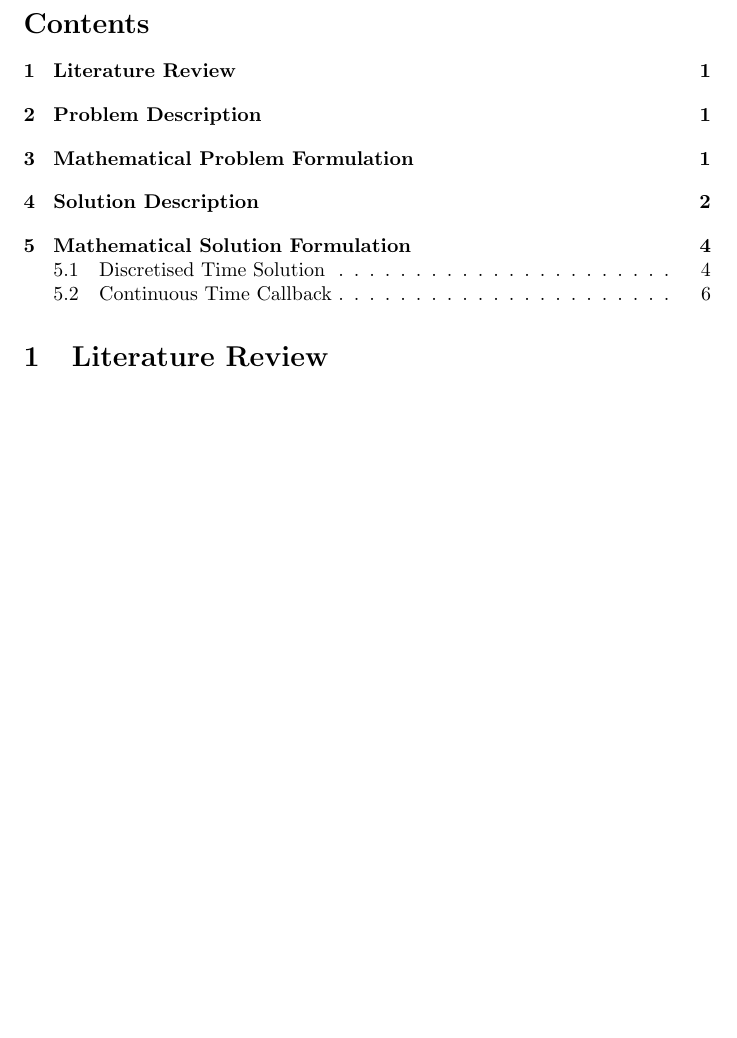
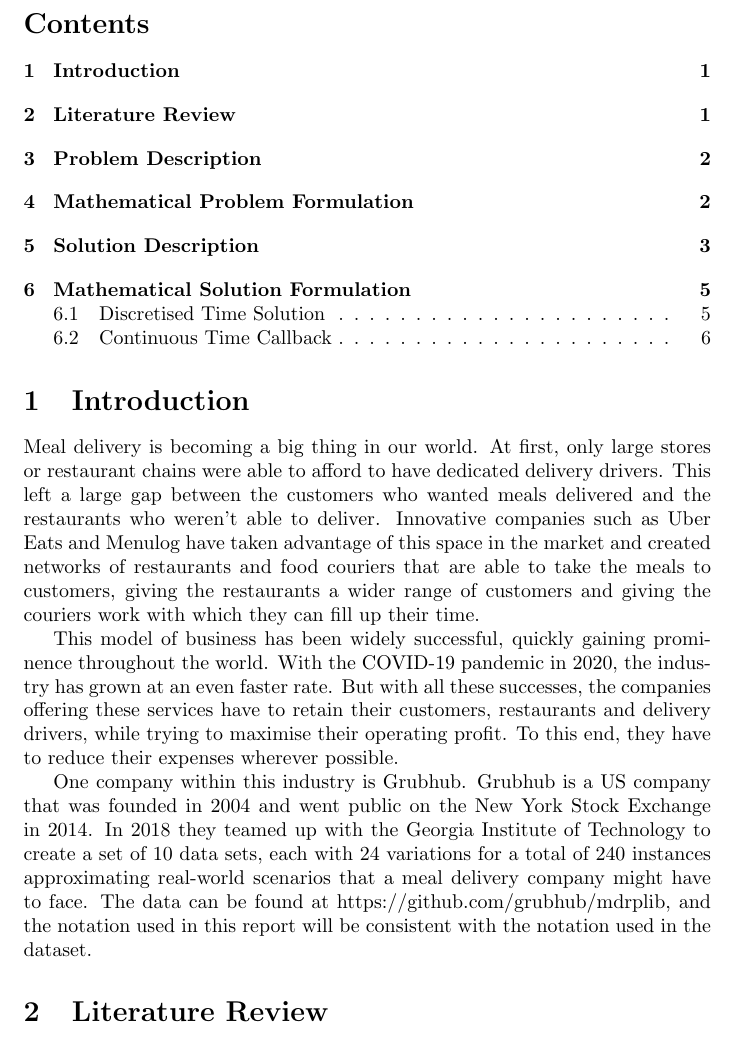
Before and after one commit to Tristan-Hauber/Honours-MDRP, a LaTeX document (Write-up.tex): part of page 1 of 8 before the commit and part of page 1 of 9 after it, cut so that both start at the same text, the shorter picture padded with empty space. Compiled offline with pdfLaTeX.

Commit message:
Add Introduction

```diff
--- a/Write-up.tex
+++ b/Write-up.tex
@@ -9,6 +9,14 @@
 \begin{document}
 
 \tableofcontents{}
+
+\section{Introduction}
+
+Meal delivery is becoming a big thing in our world. At first, only large stores or restaurant chains were able to afford to have dedicated delivery drivers. This left a large gap between the customers who wanted meals delivered and the restaurants who weren't able to deliver. Innovative companies such as Uber Eats and Menulog have taken advantage of this space in the market and created networks of restaurants and food couriers that are able to take the meals to customers, giving the restaurants a wider range of customers and giving the couriers work with which they can fill up their time.
+
+This model of business has been widely successful, quickly gaining prominence throughout the world. With the COVID-19 pandemic in 2020, the industry has grown at an even faster rate. But with all these successes, the companies offering these services have to retain their customers, restaurants and delivery drivers, while trying to maximise their operating profit. To this end, they have to reduce their expenses wherever possible.
+
+One company within this industry is Grubhub. Grubhub is a US company that was founded in 2004 and went public on the New York Stock Exchange in 2014. In 2018 they teamed up with the Georgia Institute of Technology to create a set of 10 data sets, each with 24 variations for a total of 240 instances approximating real-world scenarios that a meal delivery company might have to face. The data can be found at https://github.com/grubhub/mdrplib, and the notation used in this report will be consistent with the notation used in the dataset.
 
 \section{Literature Review}
 
```
